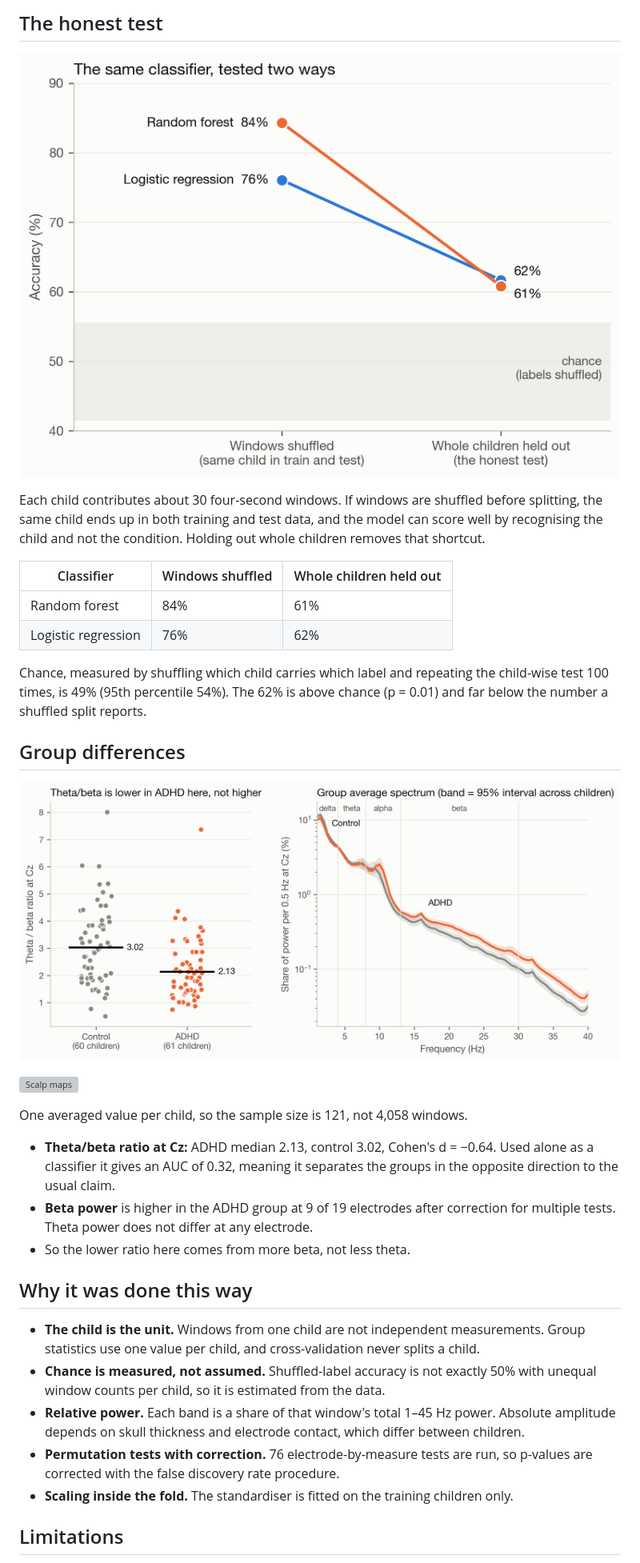
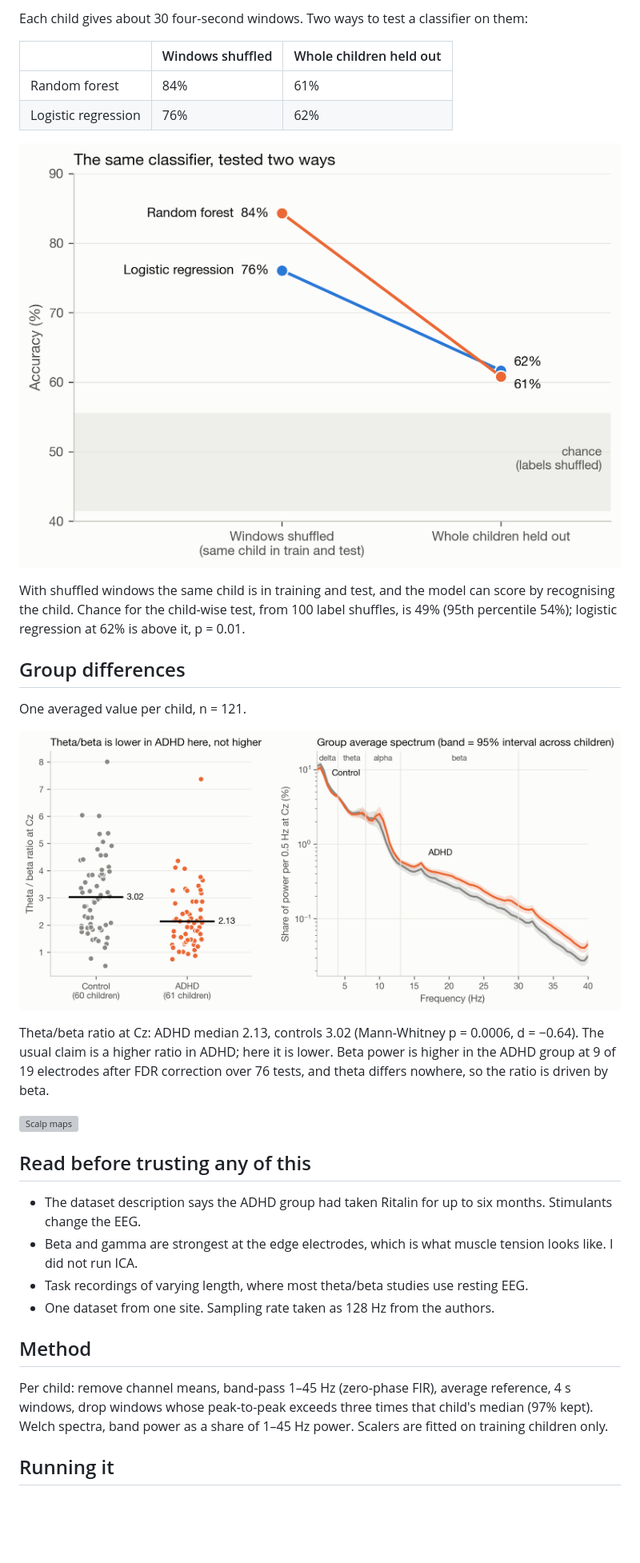
Before and after one commit to rayglxy/adhd-eeg, a Markdown page: README.md, the part around one of its changes. Shown at 80% size. Drawn GitHub-style; pictures changed too: figures/honest_split.png (deleted), figures/split_comparison.png (added); blank space fills up the shorter version; grey boxes are pictures that could not be loaded.

Commit message:
Shorten README, rename split figure

```diff
--- a/README.md
+++ b/README.md
@@ -8,36 +8,35 @@ This is an analysis exercise on a public dataset. It is not a diagnostic tool an
 
-## The honest test
+Each child gives about 30 four-second windows. Two ways to test a classifier on them:
 
-![Same classifier, tested two ways](figures/honest_split.png)
-
-Each child contributes about 30 four-second windows. If windows are shuffled before splitting, the same child ends up in both training and test data, and the model can score well by recognising the child and not the condition. Holding out whole children removes that shortcut.
-
-| Classifier | Windows shuffled | Whole children held out |
+| | Windows shuffled | Whole children held out |
 |---|---|---|
 | Random forest | 84% | 61% |
 | Logistic regression | 76% | 62% |
 
-Chance, measured by shuffling which child carries which label and repeating the child-wise test 100 times, is 49% (95th percentile 54%). The 62% is above chance (p = 0.01) and far below the number a shuffled split reports.
+![Split comparison](figures/split_comparison.png)
+
+With shuffled windows the same child is in training and test, and the model can score by recognising the child. Chance for the child-wise test, from 100 label shuffles, is 49% (95th percentile 54%); logistic regression at 62% is above it, p = 0.01.
 
 ## Group differences
 
-![Theta/beta ratio and spectra](figures/theta_beta.png)
+One averaged value per child, n = 121.
+
+![Theta/beta and spectra](figures/theta_beta.png)
+
+Theta/beta ratio at Cz: ADHD median 2.13, controls 3.02 (Mann-Whitney p = 0.0006, d = −0.64). The usual claim is a higher ratio in ADHD; here it is lower. Beta power is higher in the ADHD group at 9 of 19 electrodes after FDR correction over 76 tests, and theta differs nowhere, so the ratio is driven by beta.
 
 ![Scalp maps](figures/topomaps.png)
 
-One averaged value per child, so the sample size is 121, not 4,058 windows.
+## Read before trusting any of this
 
-- **Theta/beta ratio at Cz:** ADHD median 2.13, control 3.02, Cohen's d = −0.64. Used alone as a classifier it gives an AUC of 0.32, meaning it separates the groups in the opposite direction to the usual claim.
-- **Beta power** is higher in the ADHD group at 9 of 19 electrodes after correction for multiple tests. Theta power does not differ at any electrode.
-- So the lower ratio here comes from more beta, not less theta.
+- The dataset description says the ADHD group had taken Ritalin for up to six months. Stimulants change the EEG.
+- Beta and gamma are strongest at the edge electrodes, which is what muscle tension looks like. I did not run ICA.
+- Task recordings of varying length, where most theta/beta studies use resting EEG.
+- One dataset from one site. Sampling rate taken as 128 Hz from the authors.
 
-## Why it was done this way
+## Method
 
-- **The child is the unit.** Windows from one child are not independent measurements. Group statistics use one value per child, and cross-validation never splits a child.
-- **Chance is measured, not assumed.** Shuffled-label accuracy is not exactly 50% with unequal window counts per child, so it is estimated from the data.
-- **Relative power.** Each band is a share of that window's total 1–45 Hz power. Absolute amplitude depends on skull thickness and electrode contact, which differ between children.
-- **Permutation tests with correction.** 76 electrode-by-measure tests are run, so p-values are corrected with the false discovery rate procedure.
-- **Scaling inside the fold.** The standardiser is fitted on the training children only.
+Per child: remove channel means, band-pass 1–45 Hz (zero-phase FIR), average reference, 4 s windows, drop windows whose peak-to-peak exceeds three times that child's median (97% kept). Welch spectra, band power as a share of 1–45 Hz power. Scalers are fitted on training children only.
 
-## Limitations
+## Running it
 
```
Also changed, not shown: other parts of README.md (+9 -29 lines), 5 other files.
